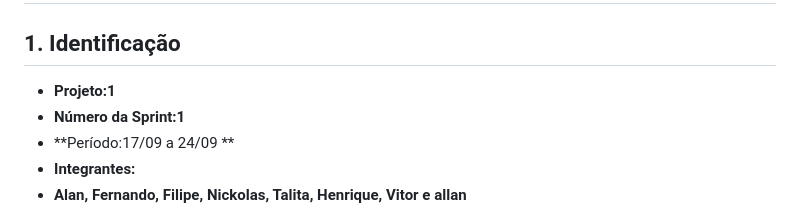
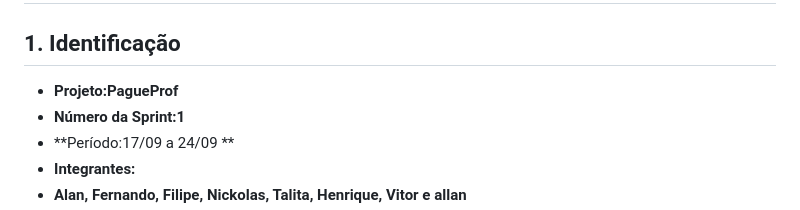
Before and after one commit to Vitorkp/PagueProf, a Markdown page: status_report.md, the part around the change. GitHub-like rendering.

Commit message:
Update project name in status report

```diff
--- a/status_report.md
+++ b/status_report.md
@@ -2,7 +2,7 @@
 
 ## 1. Identificação
 
-- **Projeto:1**
+- **Projeto:PagueProf**
 - **Número da Sprint:1**
 - **Período:17/09 a 24/09 **
 - **Integrantes:**
```
